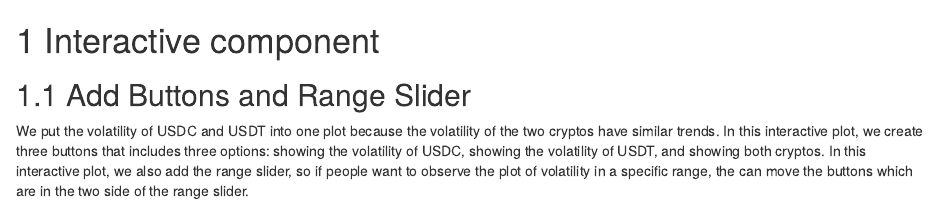
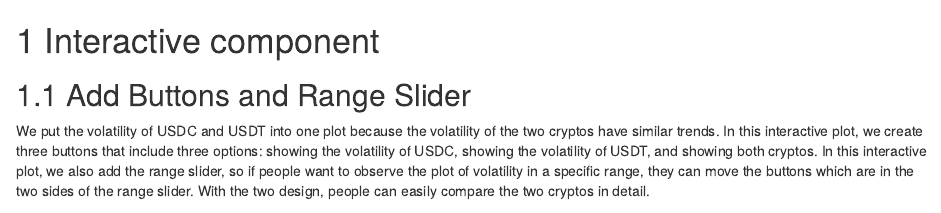
Before and after one commit to ytyky/CryptoGraphics, an R Markdown document (06-interactive.Rmd): the page in a window 1100 px wide, from its top. Rendered offline with R 4.5, knitr and Pandoc, with nearby package versions; drawn as R Markdown's standard HTML page in place of the format the file asks for; some code elsewhere in the file could not run offline.

Commit message:
Update 06-interactive.Rmd

````diff
--- a/06-interactive.Rmd
+++ b/06-interactive.Rmd
@@ -6,8 +6,8 @@ library(plotly)
 
 ## Add Buttons and Range Slider
 
-We put the volatility of USDC and USDT into one plot because the volatility of the two cryptos have similar trends. In this interactive plot, we create three buttons that includes three options: showing the volatility of USDC, showing the volatility of USDT, and showing both cryptos.
-In this interactive plot, we also add the range slider, so if people want to observe the plot of volatility in a specific range, the can move the buttons which are in the two side of the range slider.
+We put the volatility of USDC and USDT into one plot because the volatility of the two cryptos have similar trends. In this interactive plot, we create three buttons that include three options: showing the volatility of USDC, showing the volatility of USDT, and showing both cryptos.
+In this interactive plot, we also add the range slider, so if people want to observe the plot of volatility in a specific range, they can move the buttons which are in the two sides of the range slider. With the two design, people can easily compare the two cryptos in detail.
 
 
 ```{r}
````
